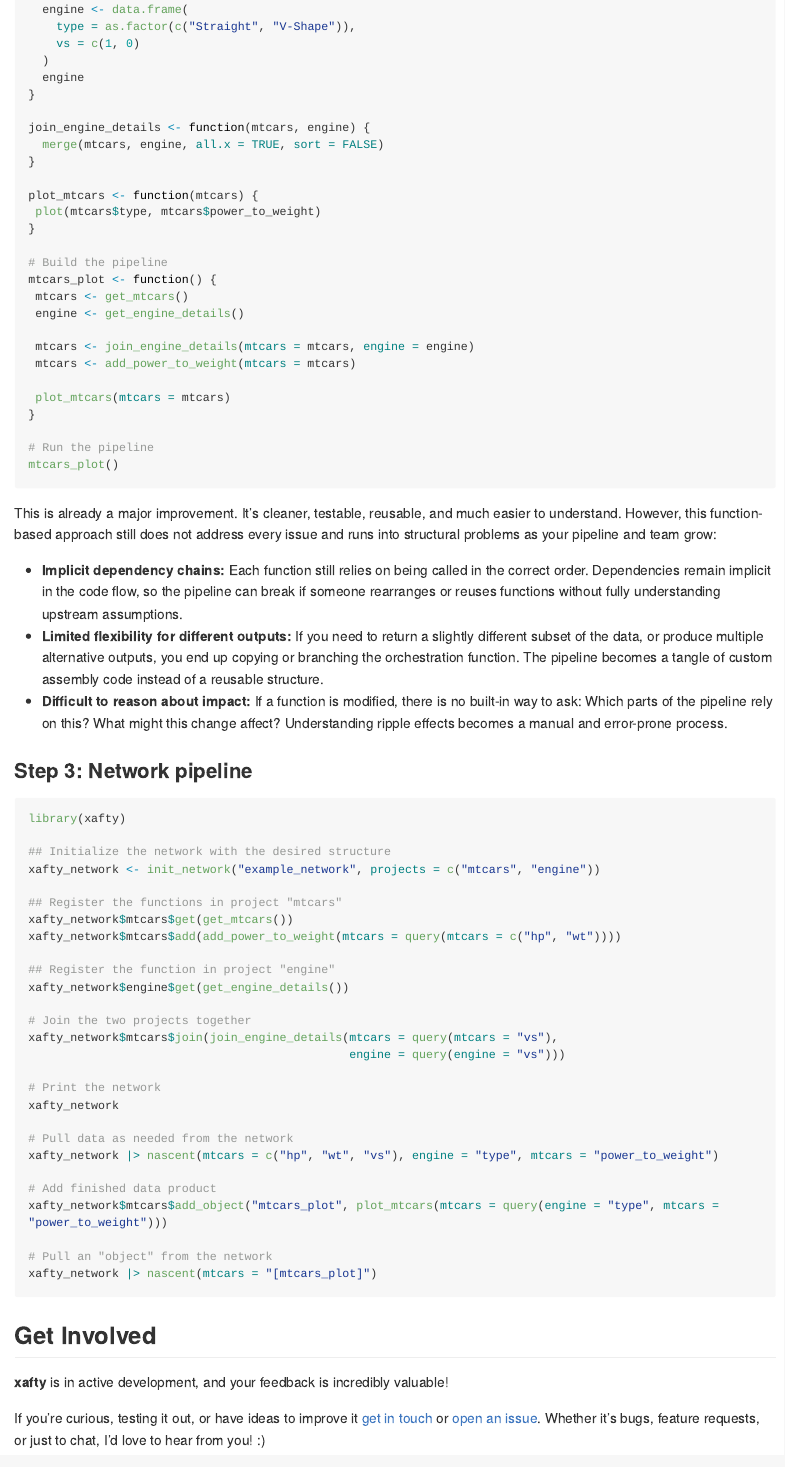
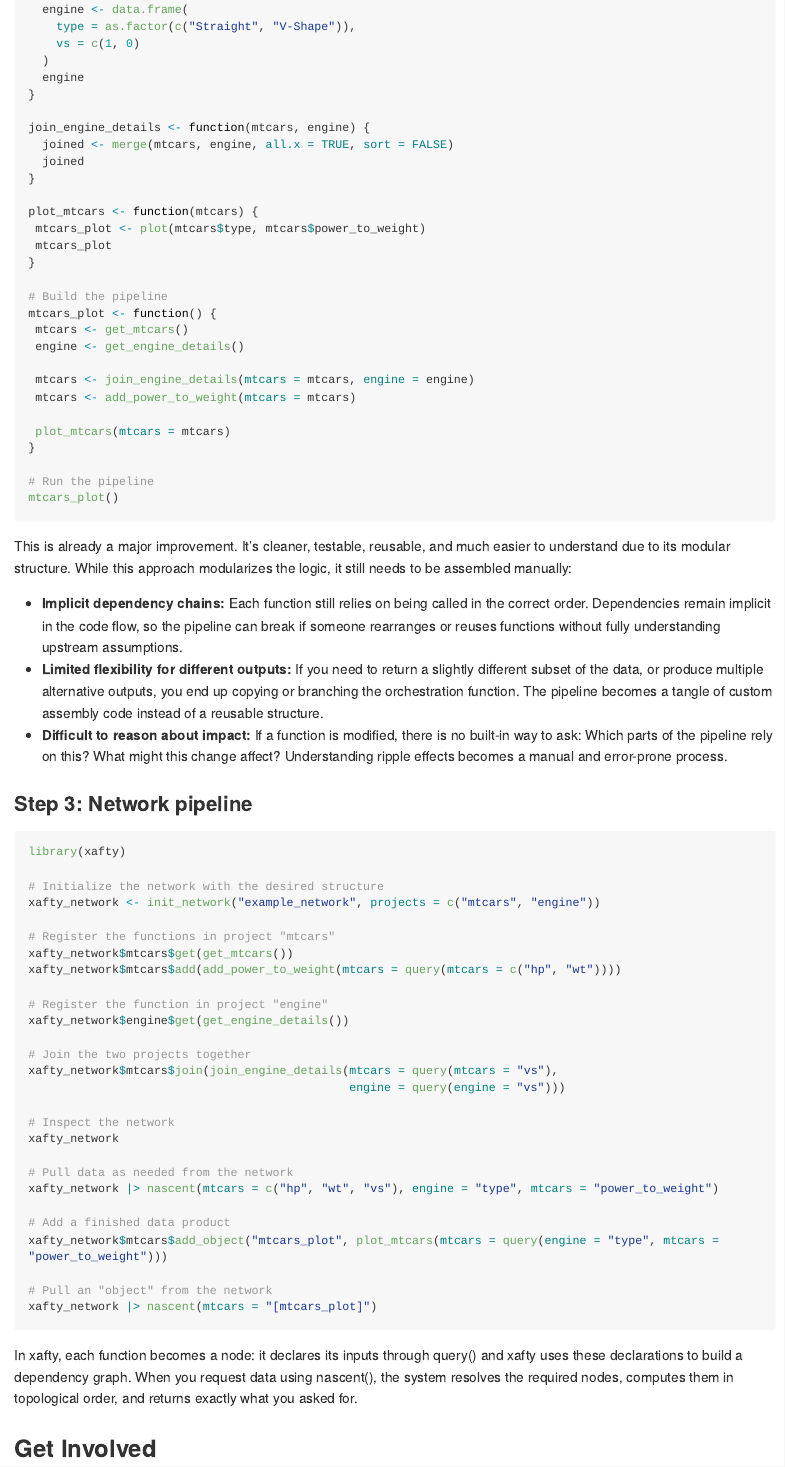
Before and after one commit to davidcrone/xafty, an R Markdown document (README.Rmd): the page in a window 1100 px wide, from 1960 px down. Rendered offline with R 4.5, knitr and Pandoc, with nearby package versions; long lines of code are wrapped.

Commit message:
further refinements on the README

````diff
--- a/README.Rmd
+++ b/README.Rmd
@@ -97,11 +97,13 @@
 }
 
 join_engine_details <- function(mtcars, engine) {
-  merge(mtcars, engine, all.x = TRUE, sort = FALSE)
+  joined <- merge(mtcars, engine, all.x = TRUE, sort = FALSE)
+  joined
 }
 
 plot_mtcars <- function(mtcars) {
- plot(mtcars$type, mtcars$power_to_weight)
+ mtcars_plot <- plot(mtcars$type, mtcars$power_to_weight)
+ mtcars_plot
 }
 
 # Build the pipeline
@@ -119,7 +121,7 @@
 mtcars_plot()
 
 ```
-This is already a major improvement. It’s cleaner, testable, reusable, and much easier to understand. However, this function-based approach still does not address every issue and runs into structural problems as your pipeline and team grow:
+This is already a major improvement. It’s cleaner, testable, reusable, and much easier to understand due to its modular structure. While this approach modularizes the logic, it still needs to be assembled manually:
 
 - **Implicit dependency chains:** Each function still relies on being called in the correct order. Dependencies remain implicit in the code flow, so the pipeline can break if someone rearranges or reuses functions without fully understanding upstream assumptions.
 - **Limited flexibility for different outputs:** If you need to return a slightly different subset of the data, or produce multiple alternative outputs, you end up copying or branching the orchestration function. The pipeline becomes a tangle of custom assembly code instead of a reusable structure.
@@ -130,33 +132,35 @@
 ``` r
 library(xafty)
 
-## Initialize the network with the desired structure
+# Initialize the network with the desired structure
 xafty_network <- init_network("example_network", projects = c("mtcars", "engine"))
 
-## Register the functions in project "mtcars"
+# Register the functions in project "mtcars"
 xafty_network$mtcars$get(get_mtcars())
 xafty_network$mtcars$add(add_power_to_weight(mtcars = query(mtcars = c("hp", "wt"))))
 
-## Register the function in project "engine"
+# Register the function in project "engine"
 xafty_network$engine$get(get_engine_details())
 
 # Join the two projects together
 xafty_network$mtcars$join(join_engine_details(mtcars = query(mtcars = "vs"),
                                               engine = query(engine = "vs")))
 
-# Print the network
+# Inspect the network
 xafty_network
 
 # Pull data as needed from the network
 xafty_network |> nascent(mtcars = c("hp", "wt", "vs"), engine = "type", mtcars = "power_to_weight")
 
-# Add finished data product
+# Add a finished data product
 xafty_network$mtcars$add_object("mtcars_plot", plot_mtcars(mtcars = query(engine = "type", mtcars = "power_to_weight")))
 
 # Pull an "object" from the network
 xafty_network |> nascent(mtcars = "[mtcars_plot]")
 
 ```
+In xafty, each function becomes a node: it declares its inputs through query() and xafty uses these declarations to build a dependency graph. When you request data using nascent(), the system resolves the required nodes, computes them in topological order, and returns exactly what you asked for.
+
 ## Get Involved
 
 **xafty** is in active development, and your feedback is incredibly valuable!
````
Also changed, not shown: README.md, README.Rmd (4 more changed lines).
